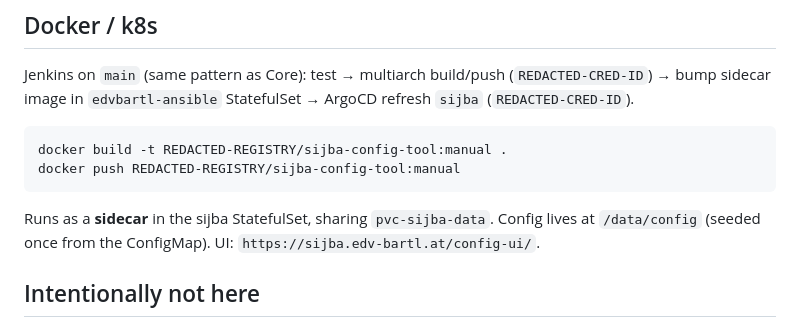
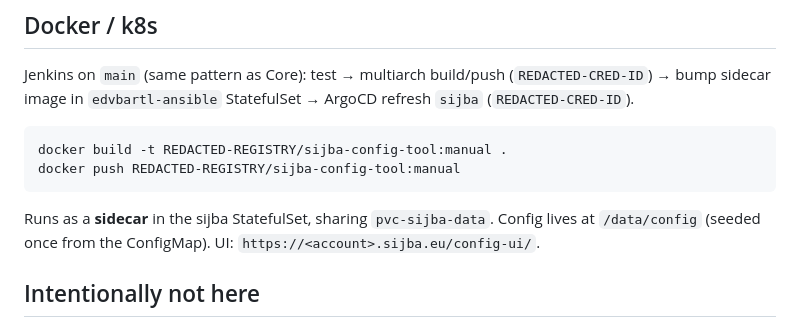
Before and after one commit to sijba-it/sijba-config-tool, a Markdown page: README.md, the part around the change. GitHub-like rendering.

Commit message:
Public sijba URL is <account>.sijba.eu; SIJBA_URL has no default
The old default pointed at a single personal instance. Every account has
its own host now, so docs show https://<account>.sijba.eu and code requires
SIJBA_URL to be set (the controller and provisioner always set it).

Co-Authored-By: Claude Opus 5.5 <noreply@anthropic.com>

```diff
--- a/README.md
+++ b/README.md
@@ -131,7 +131,7 @@ docker push REDACTED-REGISTRY/sijba-config-tool:manual
 
 Runs as a **sidecar** in the sijba StatefulSet, sharing `pvc-sijba-data`.
 Config lives at `/data/config` (seeded once from the ConfigMap). UI:
-`https://sijba.edv-bartl.at/config-ui/`.
+`https://<account>.sijba.eu/config-ui/`.
 
 ## Intentionally not here
 
```
